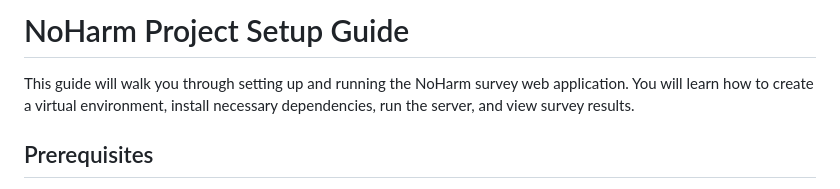
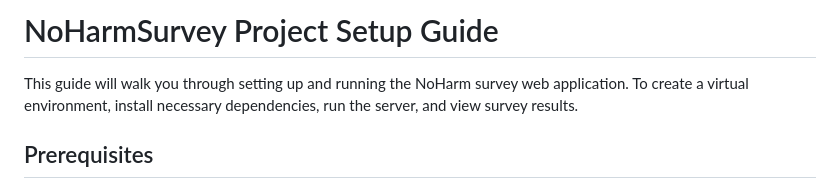
Before and after one commit to abralurrahman/NoHarm, a Markdown page: README.md, the part around the change. GitHub-like rendering.

```diff
--- a/README.md
+++ b/README.md
@@ -1,6 +1,6 @@
-# NoHarm Project Setup Guide
+# NoHarmSurvey Project Setup Guide
 
-This guide will walk you through setting up and running the NoHarm survey web application. You will learn how to create a virtual environment, install necessary dependencies, run the server, and view survey results.
+This guide will walk you through setting up and running the NoHarm survey web application. To create a virtual environment, install necessary dependencies, run the server, and view survey results.
 
 ## Prerequisites
 
```
